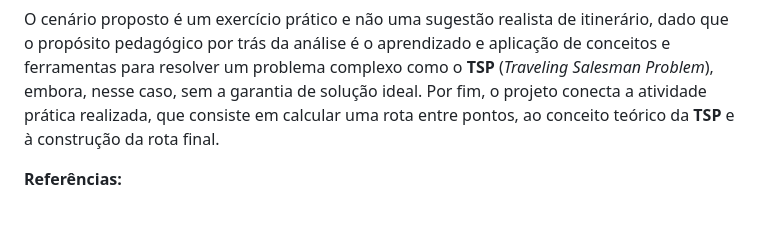
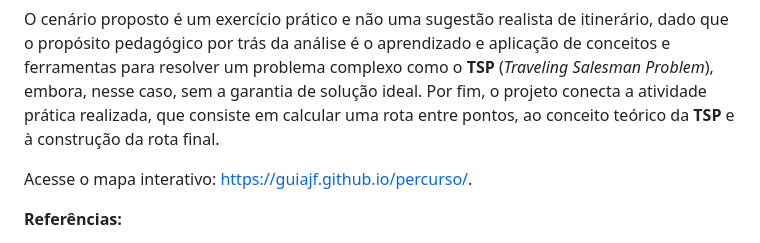
Before and after one commit to guiajf/percurso, a Markdown page: README.md, the part around the change. GitHub-like rendering; blank space fills up the shorter version.

```diff
--- a/README.md
+++ b/README.md
@@ -416,6 +416,8 @@ display(m)
 
 O cenário proposto é um exercício prático e não uma sugestão realista de itinerário, dado que o propósito pedagógico por trás da análise é o aprendizado e aplicação de conceitos e ferramentas para resolver um problema complexo como o **TSP** (*Traveling Salesman Problem*), embora, nesse caso, sem a garantia de solução ideal. Por fim, o projeto conecta a atividade prática realizada, que consiste em calcular uma rota entre pontos, ao conceito teórico da **TSP** e à construção da rota final.
 
+Acesse o mapa interativo: https://guiajf.github.io/percurso/.
+
 **Referências:**
 
 Hagberg, A. A.,  Schult, D. A., Swart, P. J. (2008).  *Exploring network structure, dynamics, and function using NetworkX*, in Proceedings of the 7th Python in Science Conference (SciPy2008), Gäel Varoquaux, Travis Vaught, and Jarrod Millman (Eds), (Pasadena, CA USA), pp. 11–15, Aug 2008.
```
